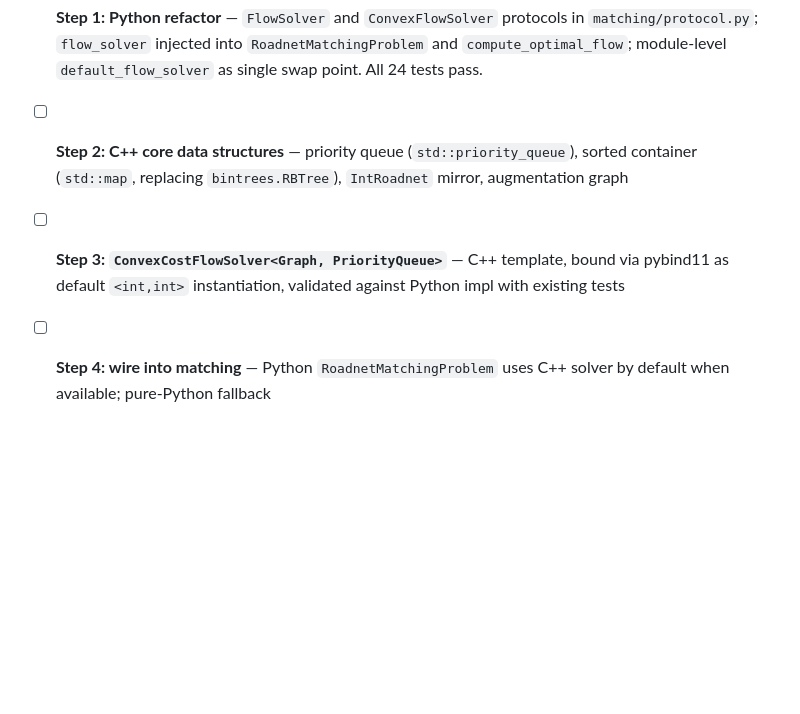
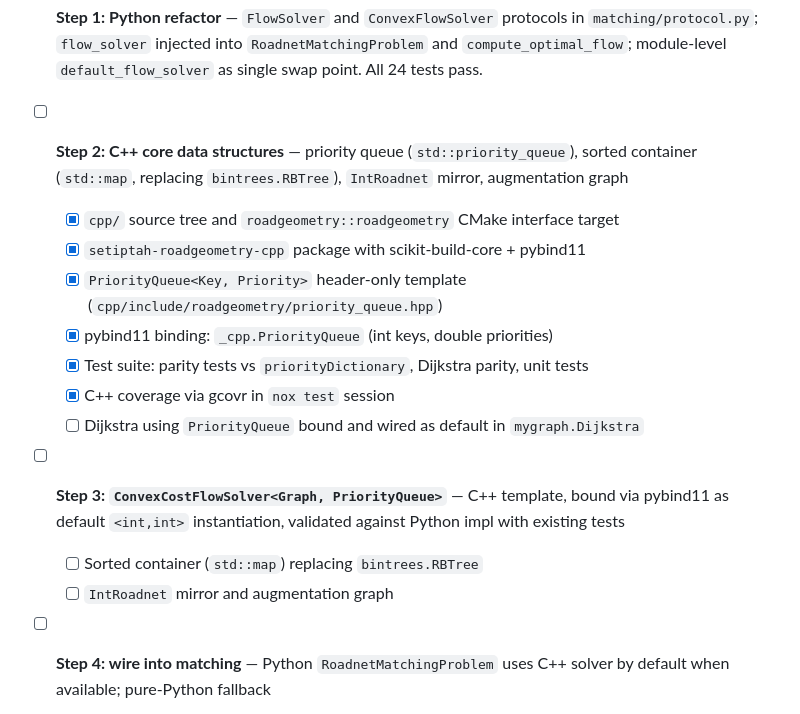
Before and after one commit to kyletreleaven/roadgeometry, a Markdown page: TODO.md, the part around the change. GitHub-like rendering; blank space fills up the shorter version.

Commit message:
updating progress

```diff
--- a/TODO.md
+++ b/TODO.md
@@ -123,8 +123,17 @@ PyPI / Python wheel is the 1.0 priority. Conan/vcpkg packaging deferred until de
   All 24 tests pass.
 - [ ] **Step 2: C++ core data structures** — priority queue (`std::priority_queue`), sorted
   container (`std::map`, replacing `bintrees.RBTree`), `IntRoadnet` mirror, augmentation graph
+  - [x] `cpp/` source tree and `roadgeometry::roadgeometry` CMake interface target
+  - [x] `setiptah-roadgeometry-cpp` package with scikit-build-core + pybind11
+  - [x] `PriorityQueue<Key, Priority>` header-only template (`cpp/include/roadgeometry/priority_queue.hpp`)
+  - [x] pybind11 binding: `_cpp.PriorityQueue` (int keys, double priorities)
+  - [x] Test suite: parity tests vs `priorityDictionary`, Dijkstra parity, unit tests
+  - [x] C++ coverage via gcovr in `nox test` session
+  - [ ] Dijkstra using `PriorityQueue` bound and wired as default in `mygraph.Dijkstra`
 - [ ] **Step 3: `ConvexCostFlowSolver<Graph, PriorityQueue>`** — C++ template, bound via
   pybind11 as default `<int,int>` instantiation, validated against Python impl with existing tests
+  - [ ] Sorted container (`std::map`) replacing `bintrees.RBTree`
+  - [ ] `IntRoadnet` mirror and augmentation graph
 - [ ] **Step 4: wire into matching** — Python `RoadnetMatchingProblem` uses C++ solver by
   default when available; pure-Python fallback
 - [ ] **Step 5: C interface** — `libroadgeometry` with opaque handles, built alongside pybind11 module
```
